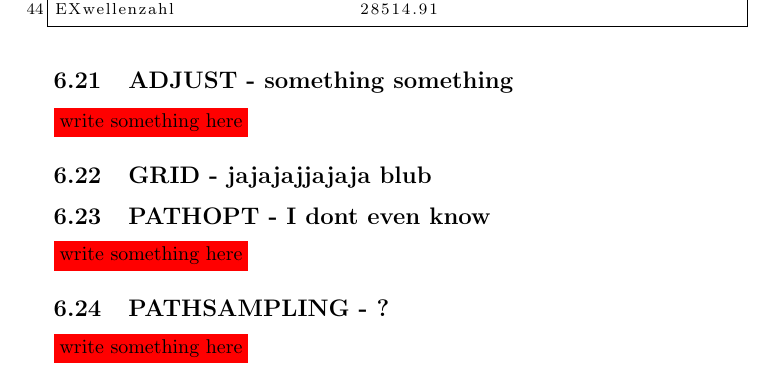
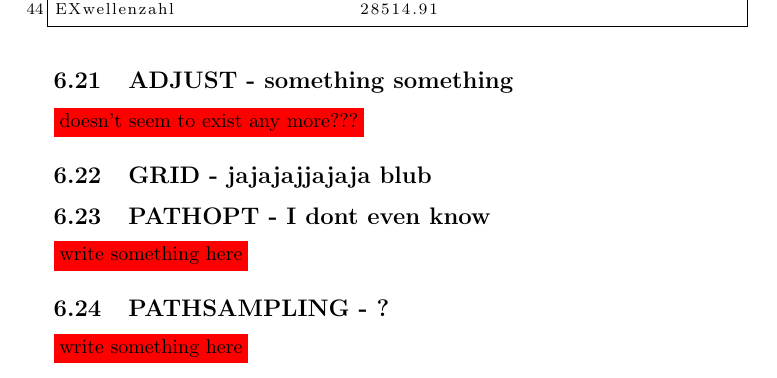
Before and after one commit to AKEngels/CAST, a LaTeX document (manual/castmanual.tex): part of page 51 of 60, cut so that both start at the same text. Compiled offline with pdfLaTeX.

Commit message:
try to adjust tasks in manual and in inputfile to those actually present in program

```diff
--- a/manual/castmanual.tex
+++ b/manual/castmanual.tex
@@ -1322,7 +1322,7 @@ EXwellenzahl                  28514.91
 
 	%%%% ADJUST %%%%
 	\subsection{ADJUST - something something}
-	\ifdevmode \colorbox{red}{write something here} \fi
+	\ifdevmode \colorbox{red}{doesn't seem to exist any more???} \fi
 
 	%%%% GRID %%%%
 	\subsection{GRID - jajajajjajaja blub}
```
Also changed, not shown: CAST.txt (+1 -0 lines).
